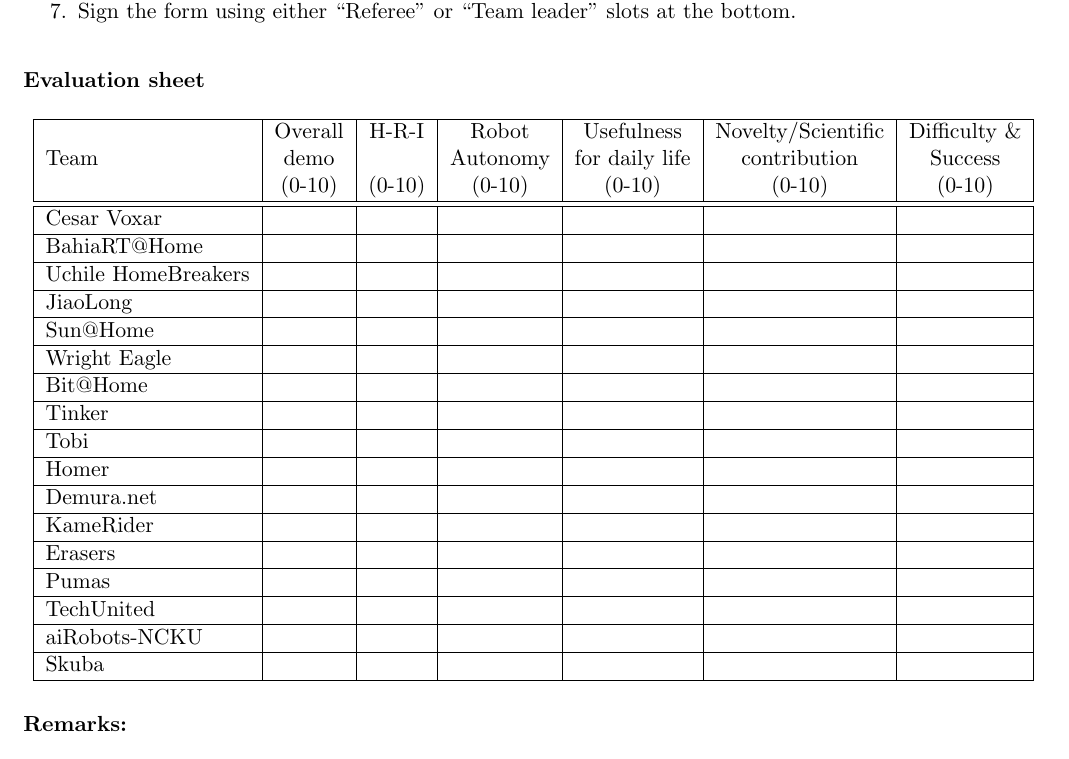
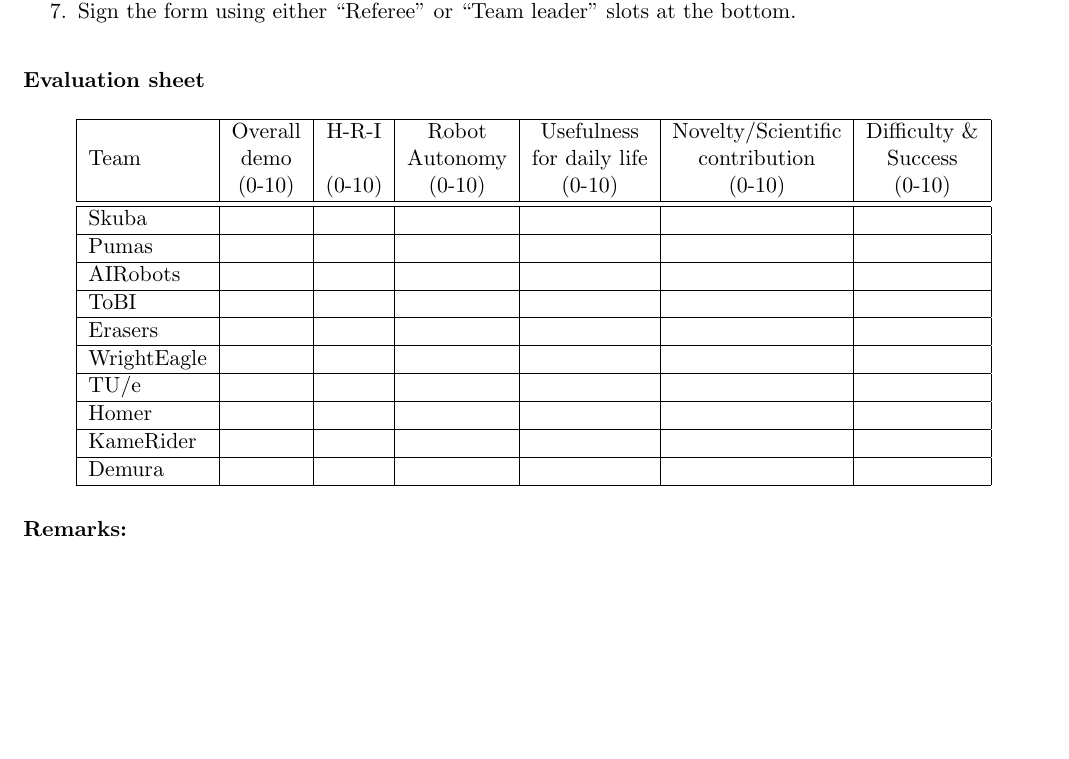
Before and after one commit to RoboCupAtHome/RuleBook, a LaTeX book (score_sheets.tex, which reads scoresheets/OpenChallenge.tex): part of page 10 of 15, cut so that both start at the same text. Compiled offline with pdfLaTeX.

Commit message:
Open challenge is for stage 2 teams only

```diff
--- a/scoresheets/OpenChallenge.tex
+++ b/scoresheets/OpenChallenge.tex
@@ -14,7 +14,7 @@
 \begingroup
 \newcommand\tableTEAMS{}
 \def\do#1{\appto\tableTEAMS{#1 & & & & & &  \\\hline}}%
-\expandafter\docsvlist\expandafter{\TEAMSSTAGEONE}
+\expandafter\docsvlist\expandafter{\TEAMSSTAGETWO}
 \begin{tabular}{|l|c|c|c|c|c|c|}
   \hline
   \multirow{3}{*}{Team}
```
